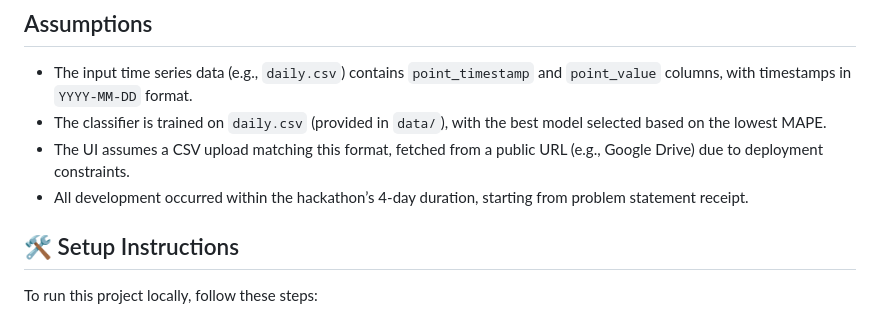
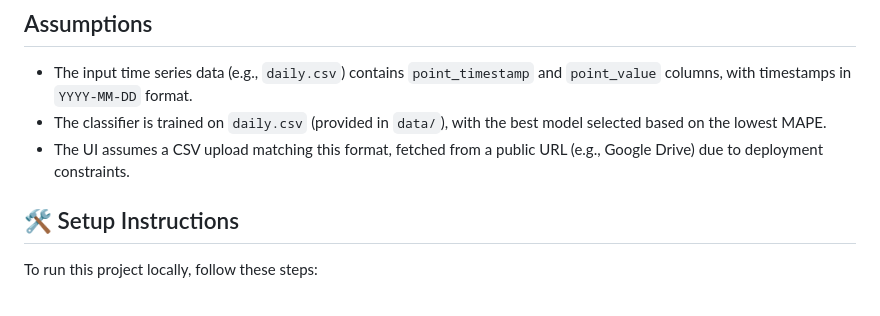
Before and after one commit to kamaleshpantra/DataGenie-Hackathon, a Markdown page: README.md, the part around the change. GitHub-like rendering.

```diff
--- a/README.md
+++ b/README.md
@@ -10,7 +10,6 @@ This repository contains my individual submission for the DataGenie DS Hackathon
 - The input time series data (e.g., `daily.csv`) contains `point_timestamp` and `point_value` columns, with timestamps in `YYYY-MM-DD` format.
 - The classifier is trained on `daily.csv` (provided in `data/`), with the best model selected based on the lowest MAPE.
 - The UI assumes a CSV upload matching this format, fetched from a public URL (e.g., Google Drive) due to deployment constraints.
-- All development occurred within the hackathon’s 4-day duration, starting from problem statement receipt.
 
 ## 🛠️ Setup Instructions
 To run this project locally, follow these steps:
```
